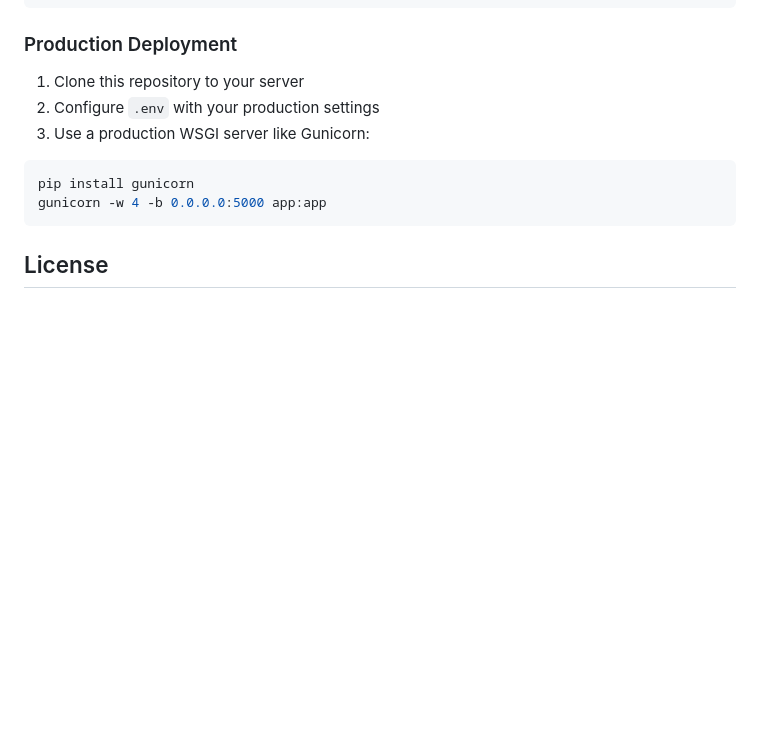
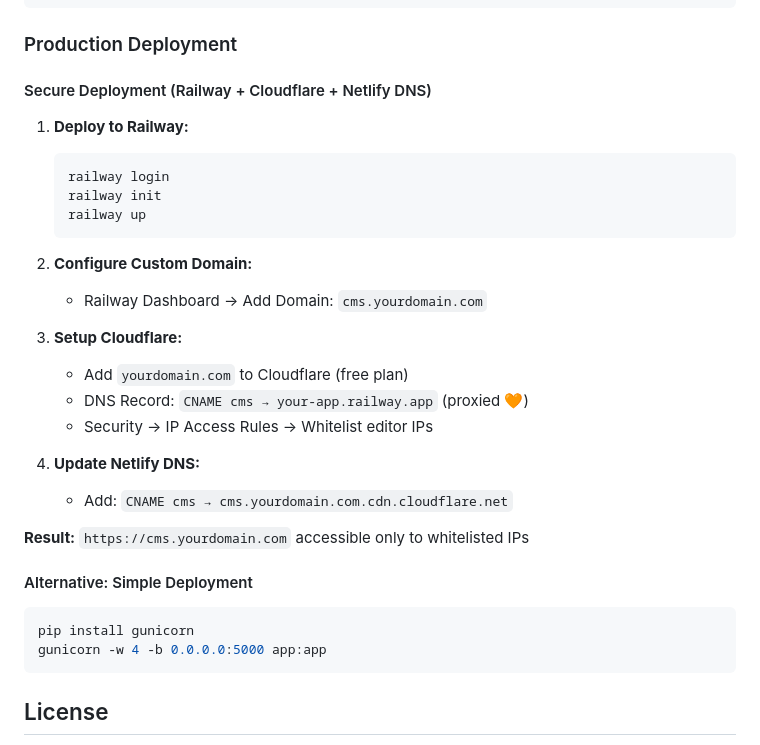
Before and after one commit to adrianpearl/hugo-cms, a Markdown page: README.md, the part around the change. GitHub-like rendering; blank space fills up the shorter version.

Commit message:
README add deployment info

````diff
--- a/README.md
+++ b/README.md
@@ -99,9 +99,29 @@ hugo-cms/
 
 ### Production Deployment
 
-1. Clone this repository to your server
-2. Configure `.env` with your production settings
-3. Use a production WSGI server like Gunicorn:
+#### Secure Deployment (Railway + Cloudflare + Netlify DNS)
+
+1. **Deploy to Railway:**
+   ```bash
+   railway login
+   railway init
+   railway up
+   ```
+
+2. **Configure Custom Domain:**
+   - Railway Dashboard → Add Domain: `cms.yourdomain.com`
+
+3. **Setup Cloudflare:**
+   - Add `yourdomain.com` to Cloudflare (free plan)
+   - DNS Record: `CNAME cms → your-app.railway.app` (proxied 🧡)
+   - Security → IP Access Rules → Whitelist editor IPs
+
+4. **Update Netlify DNS:**
+   - Add: `CNAME cms → cms.yourdomain.com.cdn.cloudflare.net`
+
+**Result:** `https://cms.yourdomain.com` accessible only to whitelisted IPs
+
+#### Alternative: Simple Deployment
 
 ```bash
 pip install gunicorn
````
